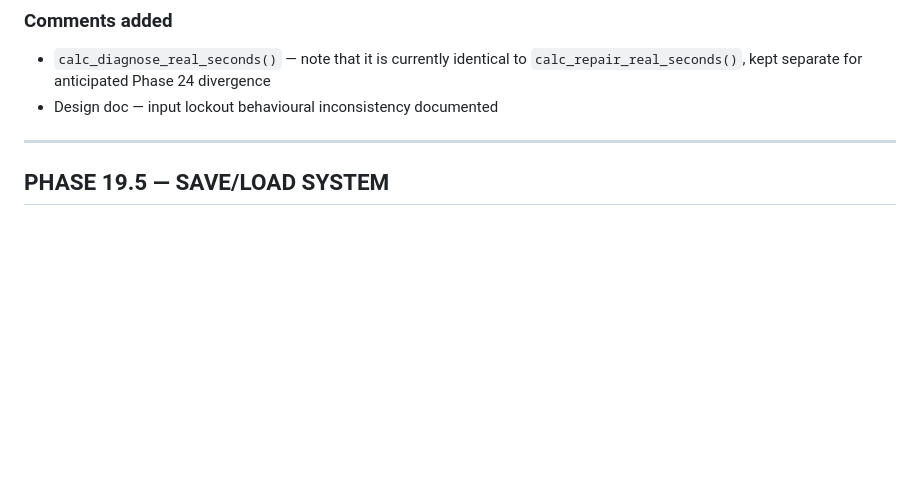
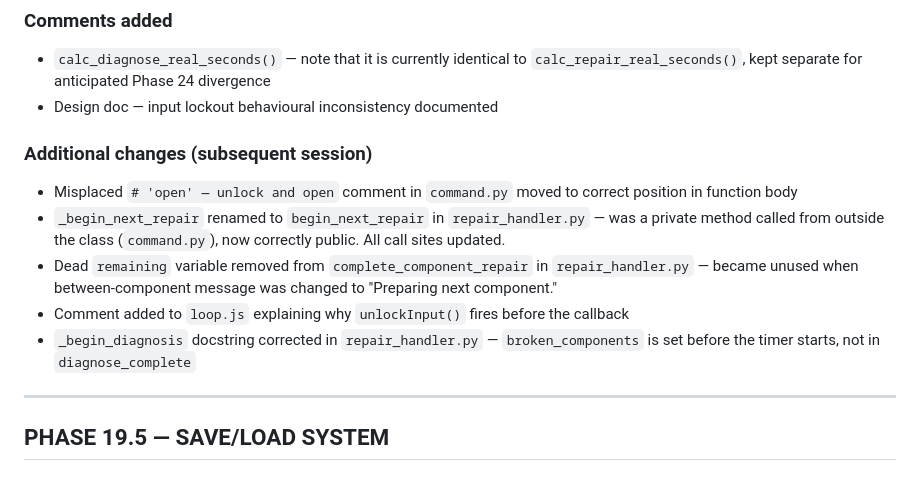
Before and after one commit to LJPethig/project_orion_game, a Markdown page: docs/Project_Orion_Handoff_Phase19_5.md, the part around the change. Rendered like a GitHub page; blank space fills up the shorter version.

Commit message:
design docs updated

```diff
--- a/docs/Project_Orion_Handoff_Phase19_5.md
+++ b/docs/Project_Orion_Handoff_Phase19_5.md
@@ -108,6 +108,13 @@ The last session was a codebase review and cleanup. The following changes were m
 ### Comments added
 - `calc_diagnose_real_seconds()` — note that it is currently identical to `calc_repair_real_seconds()`, kept separate for anticipated Phase 24 divergence
 - Design doc — input lockout behavioural inconsistency documented
+
+### Additional changes (subsequent session)
+- Misplaced `# 'open' — unlock and open` comment in `command.py` moved to correct position in function body
+- `_begin_next_repair` renamed to `begin_next_repair` in `repair_handler.py` — was a private method called from outside the class (`command.py`), now correctly public. All call sites updated.
+- Dead `remaining` variable removed from `complete_component_repair` in `repair_handler.py` — became unused when between-component message was changed to "Preparing next component."
+- Comment added to `loop.js` explaining why `unlockInput()` fires before the callback
+- `_begin_diagnosis` docstring corrected in `repair_handler.py` — `broken_components` is set before the timer starts, not in `diagnose_complete`
 
 ---
 
```
